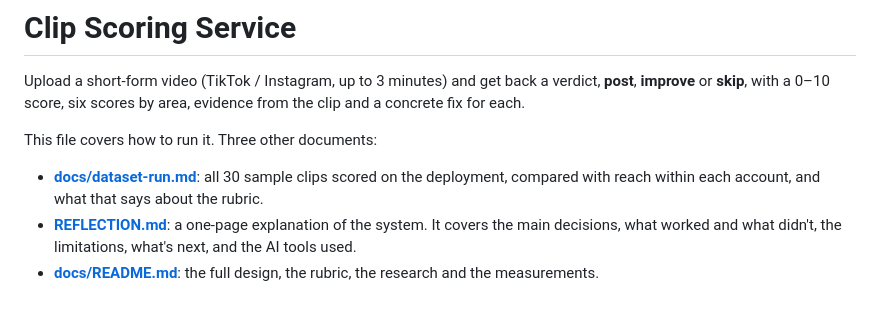
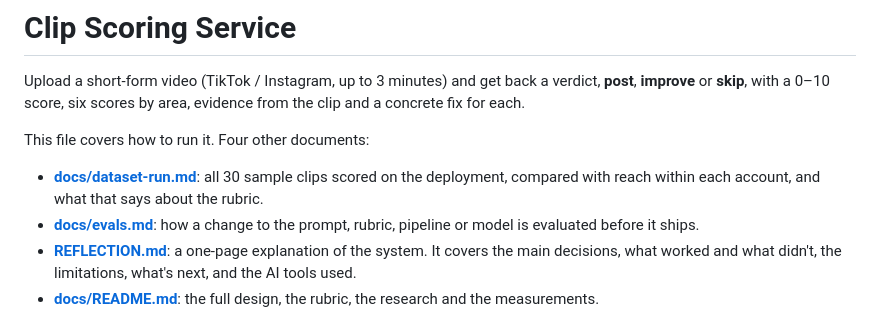
Before and after one commit to camilogm/scoring-processor-service, a Markdown page: README.md, the part around the change. Drawn GitHub-style.

```diff
--- a/README.md
+++ b/README.md
@@ -2,9 +2,10 @@
 
 Upload a short-form video (TikTok / Instagram, up to 3 minutes) and get back a verdict, **post**, **improve** or **skip**, with a 0–10 score, six scores by area, evidence from the clip and a concrete fix for each.
 
-This file covers how to run it. Three other documents:
+This file covers how to run it. Four other documents:
 
 - **[docs/dataset-run.md](docs/dataset-run.md)**: all 30 sample clips scored on the deployment, compared with reach within each account, and what that says about the rubric.
+- **[docs/evals.md](docs/evals.md)**: how a change to the prompt, rubric, pipeline or model is evaluated before it ships.
 - **[REFLECTION.md](REFLECTION.md)**: a one-page explanation of the system. It covers the main decisions, what worked and what didn't, the limitations, what's next, and the AI tools used.
 - **[docs/README.md](docs/README.md)**: the full design, the rubric, the research and the measurements.
 
```
Also changed, not shown: REFLECTION.md (+2 -0 lines), docs/evals.md (added, +111 -0 lines).
